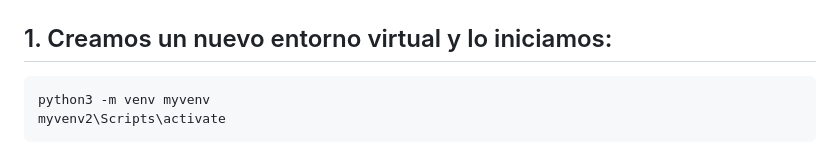
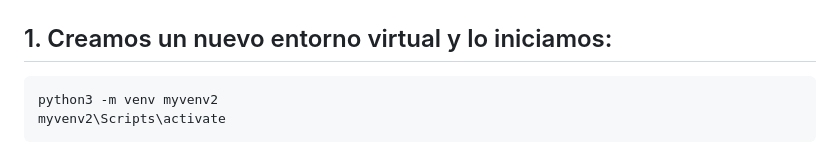
Before and after one commit to miriamremesal/TaskDJango, a Markdown page: solucion.md, the part around the change. Rendered like a GitHub page.

````diff
--- a/solucion.md
+++ b/solucion.md
@@ -2,7 +2,7 @@
 
 ## 1. Creamos un nuevo entorno virtual y lo iniciamos:
 ```bash
-python3 -m venv myvenv
+python3 -m venv myvenv2
 myvenv2\Scripts\activate
 ```
 ## 2. Creamos el .gitignore para que no nos suba el entorno virtual al repositorio
````
